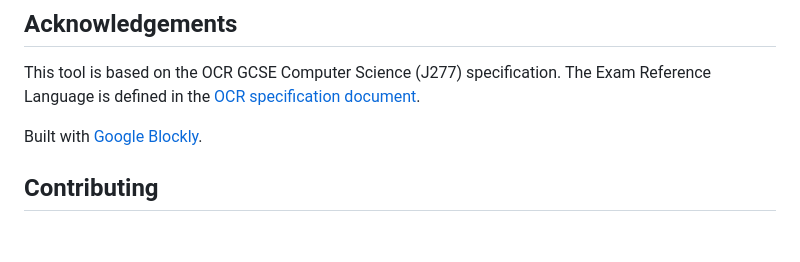
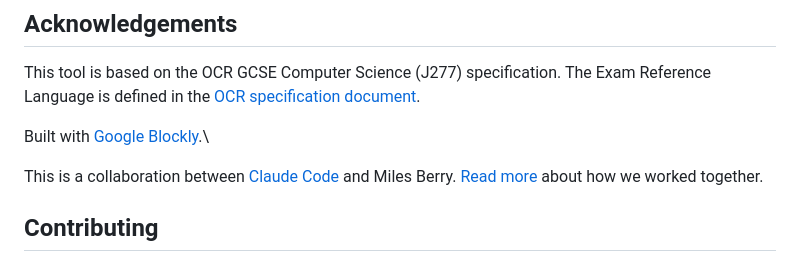
Before and after one commit to milesberry/ocrerl, a Markdown page: README.md, the part around the change. Drawn GitHub-style; blank space fills up the shorter version.

Commit message:
acknowledging Claude

```diff
--- a/README.md
+++ b/README.md
@@ -64,7 +64,9 @@ Files in the VFS persist across multiple runs.
 
 This tool is based on the OCR GCSE Computer Science (J277) specification. The Exam Reference Language is defined in the [OCR specification document](https://www.ocr.org.uk/Images/558027-specification-gcse-computer-science-j277.pdf).
 
-Built with [Google Blockly](https://developers.google.com/blockly).
+Built with [Google Blockly](https://developers.google.com/blockly).\
+
+This is a collaboration between [Claude Code](https://code.claude.com/docs/en/overview) and Miles Berry. [Read more](colophon.md) about how we worked together.
 
 ## Contributing
 
```
